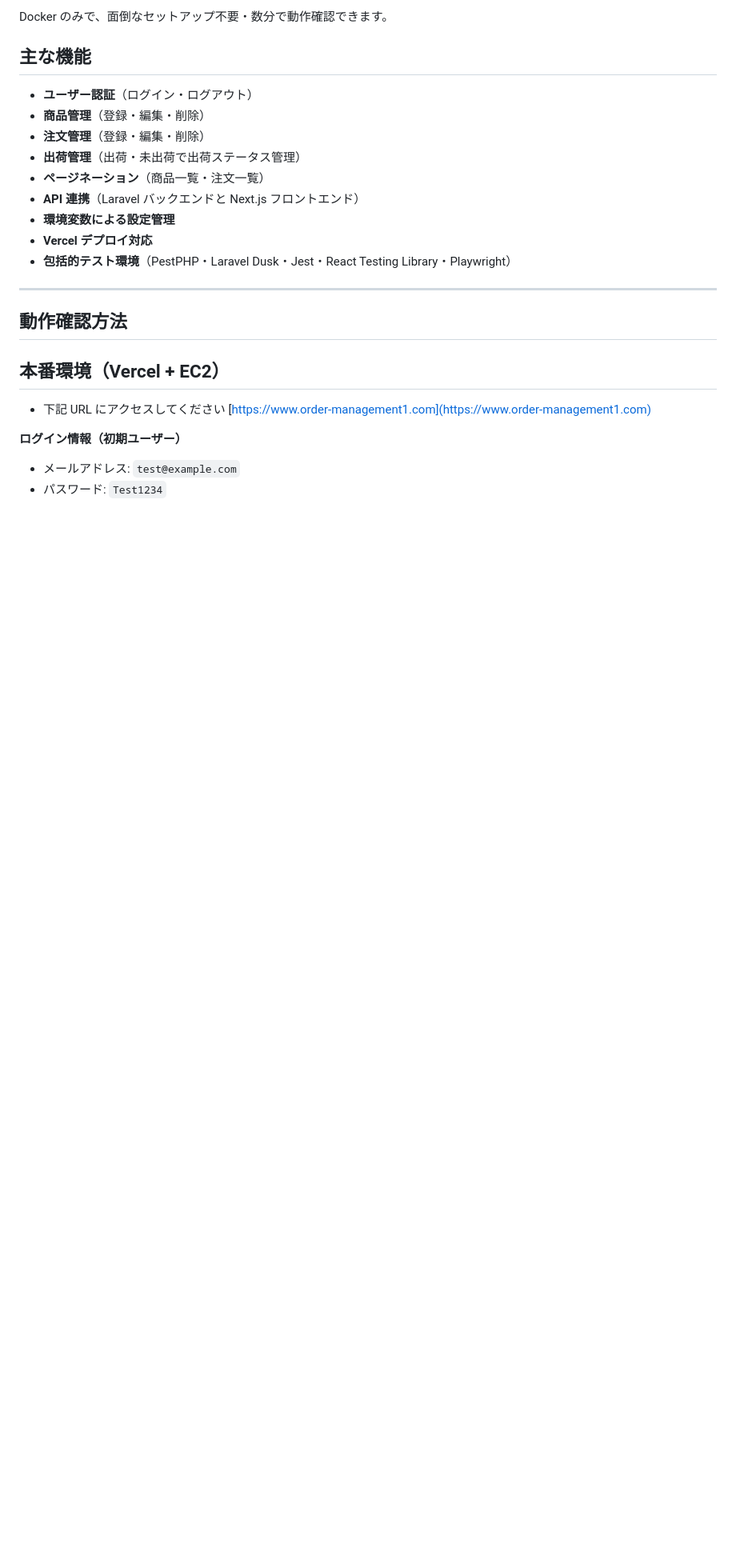
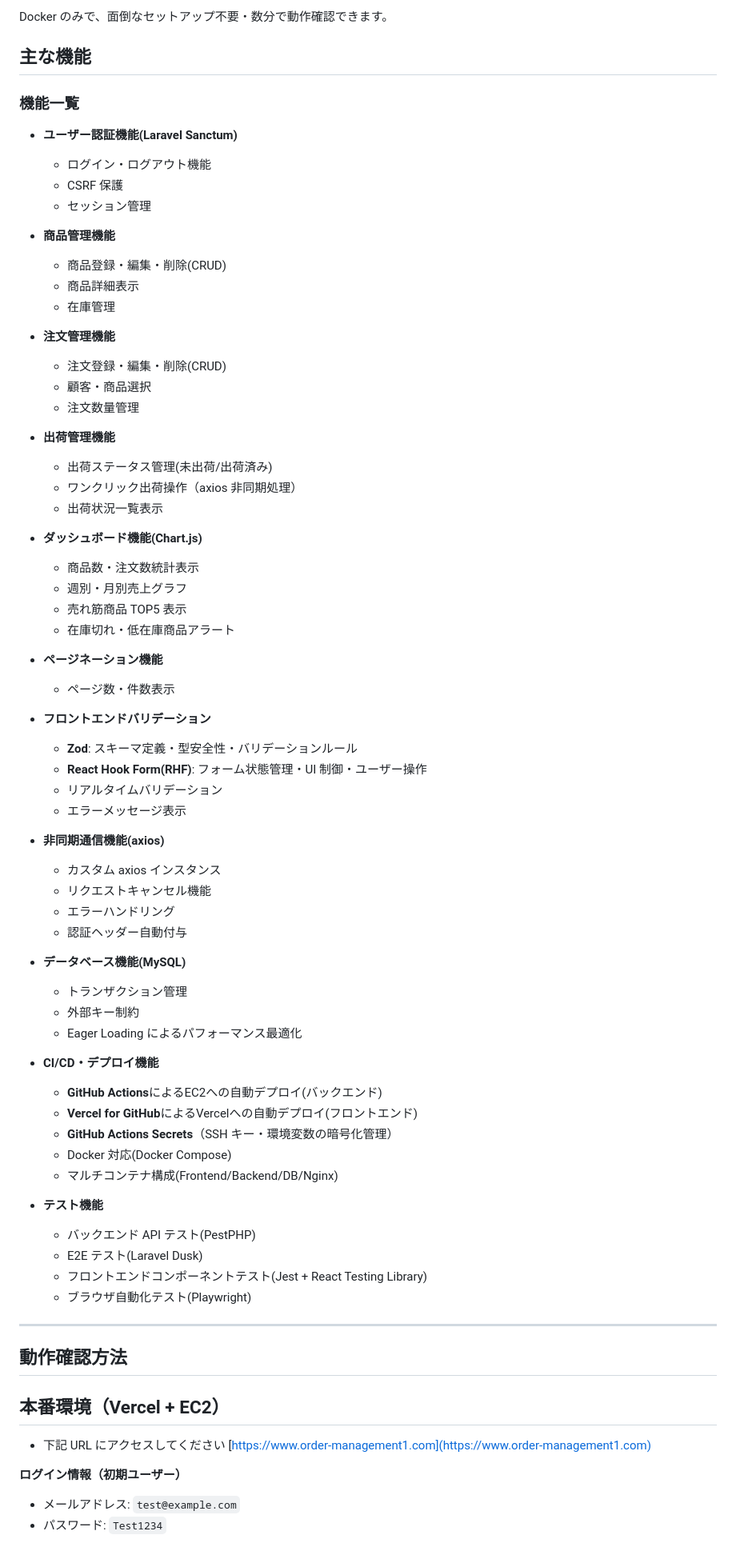
Before and after one commit to joteejotee/order-management, a Markdown page: README.md, the part around the change. Shown: that part at 80% size. Drawn GitHub-style; blank space fills up the shorter version.

Commit message:
README.mdの更新

```diff
--- a/README.md
+++ b/README.md
@@ -19,15 +19,76 @@ Docker のみで、面倒なセットアップ不要・数分で動作確認で
 
 ## 主な機能
 
--   **ユーザー認証**（ログイン・ログアウト）
--   **商品管理**（登録・編集・削除）
--   **注文管理**（登録・編集・削除）
--   **出荷管理**（出荷・未出荷で出荷ステータス管理）
--   **ページネーション**（商品一覧・注文一覧）
--   **API 連携**（Laravel バックエンドと Next.js フロントエンド）
--   **環境変数による設定管理**
--   **Vercel デプロイ対応**
--   **包括的テスト環境**（PestPHP・Laravel Dusk・Jest・React Testing Library・Playwright）
+### 機能一覧
+
+-   **ユーザー認証機能(Laravel Sanctum)**
+
+    -   ログイン・ログアウト機能
+    -   CSRF 保護
+    -   セッション管理
+
+-   **商品管理機能**
+
+    -   商品登録・編集・削除(CRUD)
+    -   商品詳細表示
+    -   在庫管理
+
+-   **注文管理機能**
+
+    -   注文登録・編集・削除(CRUD)
+    -   顧客・商品選択
+    -   注文数量管理
+
+-   **出荷管理機能**
+
+    -   出荷ステータス管理(未出荷/出荷済み)
+    -   ワンクリック出荷操作（axios 非同期処理）
+    -   出荷状況一覧表示
+
+-   **ダッシュボード機能(Chart.js)**
+
+    -   商品数・注文数統計表示
+    -   週別・月別売上グラフ
+    -   売れ筋商品 TOP5 表示
+    -   在庫切れ・低在庫商品アラート
+
+-   **ページネーション機能**
+
+    -   ページ数・件数表示
+
+-   **フロントエンドバリデーション**
+
+    -   **Zod**: スキーマ定義・型安全性・バリデーションルール
+    -   **React Hook Form(RHF)**: フォーム状態管理・UI 制御・ユーザー操作
+    -   リアルタイムバリデーション
+    -   エラーメッセージ表示
+
+-   **非同期通信機能(axios)**
+
+    -   カスタム axios インスタンス
+    -   リクエストキャンセル機能
+    -   エラーハンドリング
+    -   認証ヘッダー自動付与
+
+-   **データベース機能(MySQL)**
+
+    -   トランザクション管理
+    -   外部キー制約
+    -   Eager Loading によるパフォーマンス最適化
+
+-   **CI/CD・デプロイ機能**
+
+    -   **GitHub Actions**によるEC2への自動デプロイ(バックエンド)
+    -   **Vercel for GitHub**によるVercelへの自動デプロイ(フロントエンド)
+    -   **GitHub Actions Secrets**（SSH キー・環境変数の暗号化管理）
+    -   Docker 対応(Docker Compose)
+    -   マルチコンテナ構成(Frontend/Backend/DB/Nginx)
+
+-   **テスト機能**
+    -   バックエンド API テスト(PestPHP)
+    -   E2E テスト(Laravel Dusk)
+    -   フロントエンドコンポーネントテスト(Jest + React Testing Library)
+    -   ブラウザ自動化テスト(Playwright)
 
 ---
 
```
